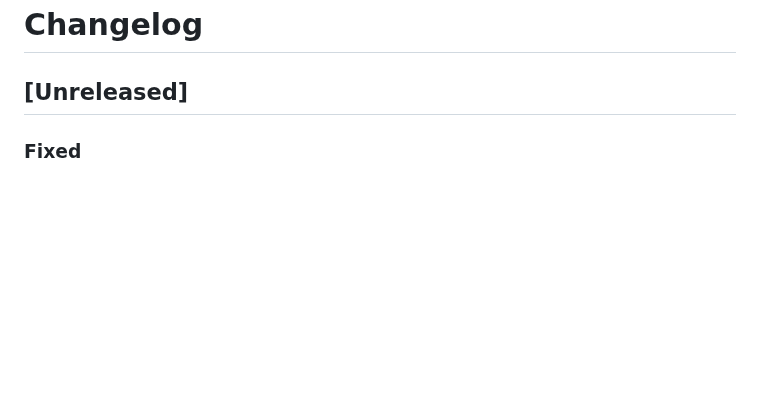
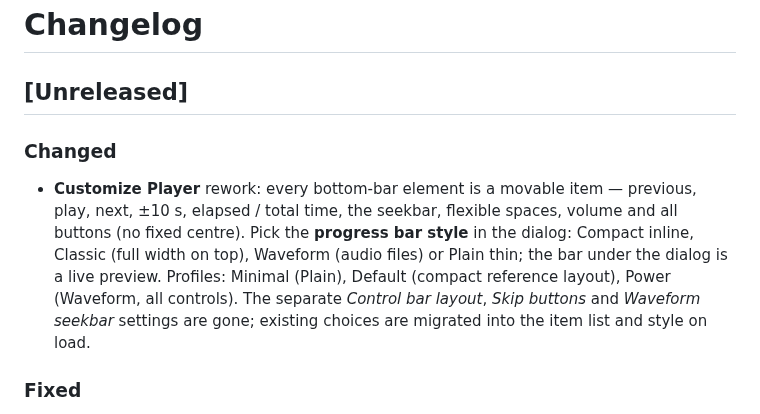
Before and after one commit to Loafer19/vivi, a Markdown page: CHANGELOG.md, the part around the change. Rendered like a GitHub page; blank space fills up the shorter version.

Commit message:
Customize Player: every bar element movable, progress bar style picker with live preview, profiles; migrate old bar settings

```diff
--- a/CHANGELOG.md
+++ b/CHANGELOG.md
@@ -1,6 +1,9 @@
 # Changelog
 
 ## [Unreleased]
+
+### Changed
+- **Customize Player** rework: every bottom-bar element is a movable item — previous, play, next, ±10 s, elapsed / total time, the seekbar, flexible spaces, volume and all buttons (no fixed centre). Pick the **progress bar style** in the dialog: Compact inline, Classic (full width on top), Waveform (audio files) or Plain thin; the bar under the dialog is a live preview. Profiles: Minimal (Plain), Default (compact reference layout), Power (Waveform, all controls). The separate *Control bar layout*, *Skip buttons* and *Waveform seekbar* settings are gone; existing choices are migrated into the item list and style on load.
 
 ### Fixed
 - Compact control bar matches the reference density: 36 px row, all buttons on one vertical centre (no per-icon offsets), smaller equal-size buttons, near-black seek track with a dim orange played fill and a slim bright handle, times next to the bar, smaller volume wedge. Title bar buttons are centred in the 40 px strip.
```
Also changed, not shown: docs/screenshots/customize.png, 5 other files.
